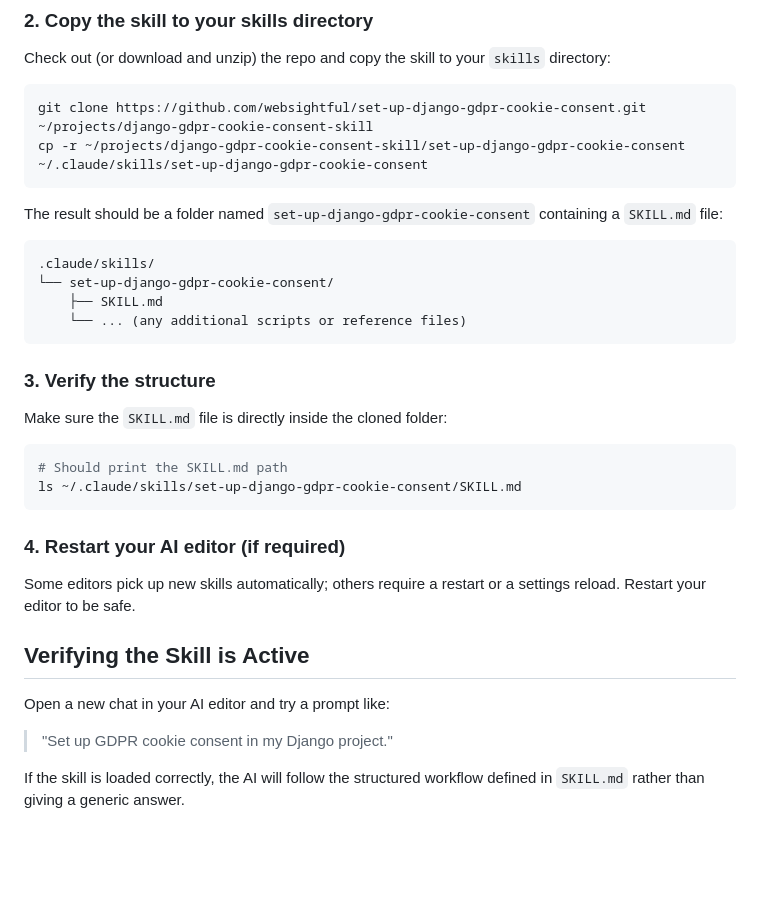
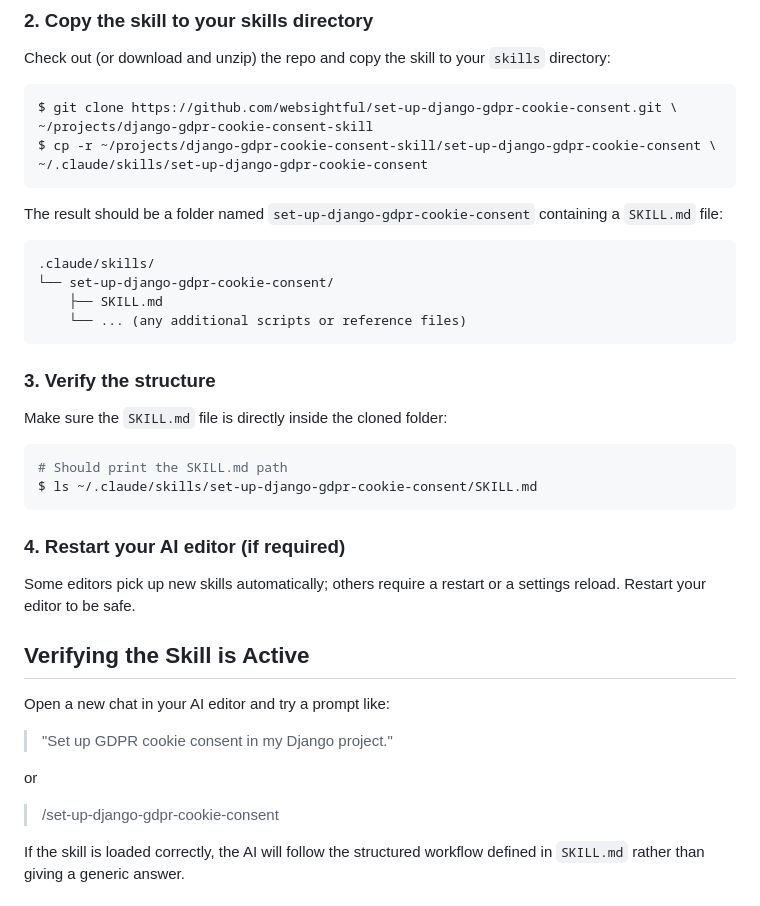
Before and after one commit to websightful/set-up-django-gdpr-cookie-consent, a Markdown page: README.md, the part around one of its changes. Rendered like a GitHub page; blank space fills up the shorter version.

Commit message:
📝 README updated.

````diff
--- a/README.md
+++ b/README.md
@@ -35,8 +35,10 @@ Common locations:
 Check out (or download and unzip) the repo and copy the skill to your `skills` directory:
 
 ```bash
-git clone https://github.com/websightful/set-up-django-gdpr-cookie-consent.git ~/projects/django-gdpr-cookie-consent-skill
-cp -r ~/projects/django-gdpr-cookie-consent-skill/set-up-django-gdpr-cookie-consent ~/.claude/skills/set-up-django-gdpr-cookie-consent
+$ git clone https://github.com/websightful/set-up-django-gdpr-cookie-consent.git \
+~/projects/django-gdpr-cookie-consent-skill
+$ cp -r ~/projects/django-gdpr-cookie-consent-skill/set-up-django-gdpr-cookie-consent \
+~/.claude/skills/set-up-django-gdpr-cookie-consent
 ```
 
 The result should be a folder named `set-up-django-gdpr-cookie-consent` containing a `SKILL.md` file:
@@ -54,7 +56,7 @@ Make sure the `SKILL.md` file is directly inside the cloned folder:
 
 ```bash
 # Should print the SKILL.md path
-ls ~/.claude/skills/set-up-django-gdpr-cookie-consent/SKILL.md
+$ ls ~/.claude/skills/set-up-django-gdpr-cookie-consent/SKILL.md
 ```
 
 ### 4. Restart your AI editor (if required)
@@ -66,6 +68,10 @@ Some editors pick up new skills automatically; others require a restart or a set
 Open a new chat in your AI editor and try a prompt like:
 
 > "Set up GDPR cookie consent in my Django project."
+
+or
+
+> /set-up-django-gdpr-cookie-consent
 
 If the skill is loaded correctly, the AI will follow the structured workflow defined in `SKILL.md` rather than giving a generic answer.
 
````
Also changed, not shown: other parts of README.md (+1 -1 lines).
